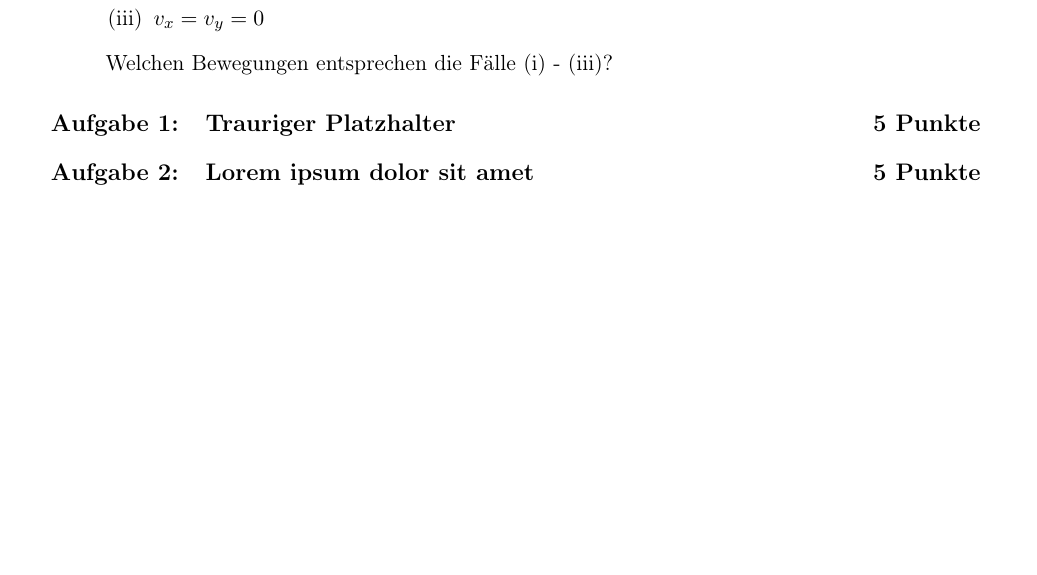
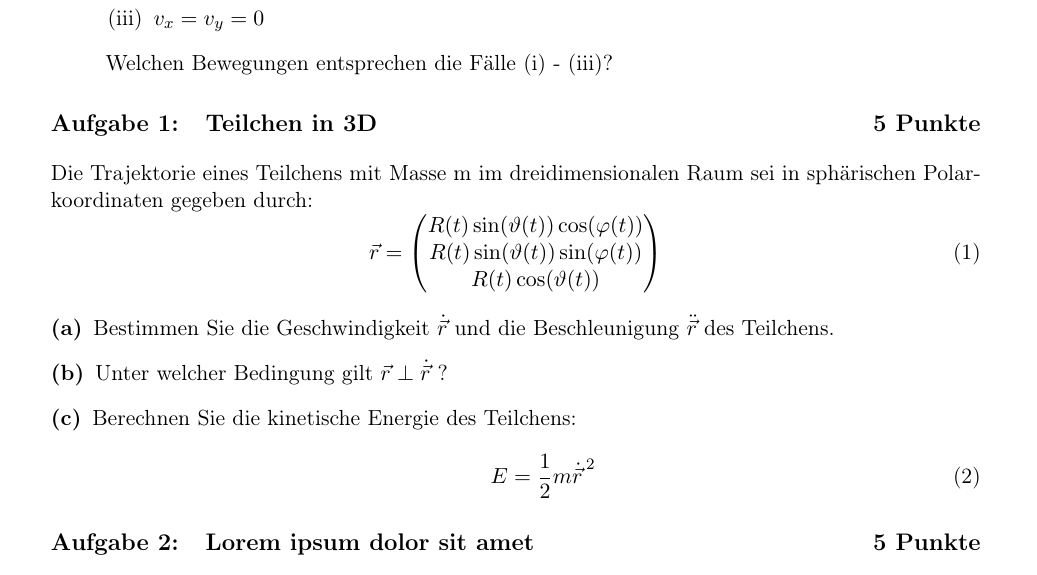
Before and after one commit to lauritzkl/-bungszettel, a LaTeX document (BlattVorlage/blatt.tex, which reads BlattVorlage/Contents/Aufgabe_2.tex): part of the page, cut so that both start at the same text, the shorter picture padded with empty space. Compiled offline with pdfLaTeX.

Commit message:
aufgabe2

```diff
--- a/BlattVorlage/Contents/Aufgabe_2.tex
+++ b/BlattVorlage/Contents/Aufgabe_2.tex
@@ -1,10 +1,30 @@
 \setcounter{punkte}{5}
-\begin{aufgabe}{Trauriger Platzhalter}
-
+\begin{aufgabe}{Teilchen in 3D}
+Die Trajektorie eines Teilchens mit Masse m im dreidimensionalen Raum sei in sphärischen
+Polarkoordinaten gegeben durch:
+\begin{equation}
+  \vec{r} =
+  \begin{pmatrix}
+      R(t) \sin\!\left(\vartheta(t)\right) \cos\!\left(\varphi(t)\right) \\
+      R(t) \sin\!\left(\vartheta(t)\right) \sin\!\left(\varphi(t)\right) \\
+      R(t) \cos\!\left(\vartheta(t)\right)
+  \end{pmatrix}
+  \label{eqn:trajektorie}
+\end{equation}
+\begin{description}
+  \item[(a)] Bestimmen Sie die Geschwindigkeit $\dot{\vec{r}}$ und die Beschleunigung
+  $\ddot{\vec{r}}$ des Teilchens.
+  \item[(b)] Unter welcher Bedingung gilt $\vec{r} \perp \dot{\vec{r}}$ ?
+  \item[(c)] Berechnen Sie die kinetische Energie des Teilchens:
+  \begin{equation}
+    E = \frac{1}{2} m {\dot{\vec{r}}\,}^2
+    \label{eqn:ekin}
+  \end{equation}
+\end{description}
 \end{aufgabe}
 
-\loesung{
-
-}
-
-\setcounter{punkte}{5}
+% \loesung{
+%
+% }
+%
+% \setcounter{punkte}{5}
```
